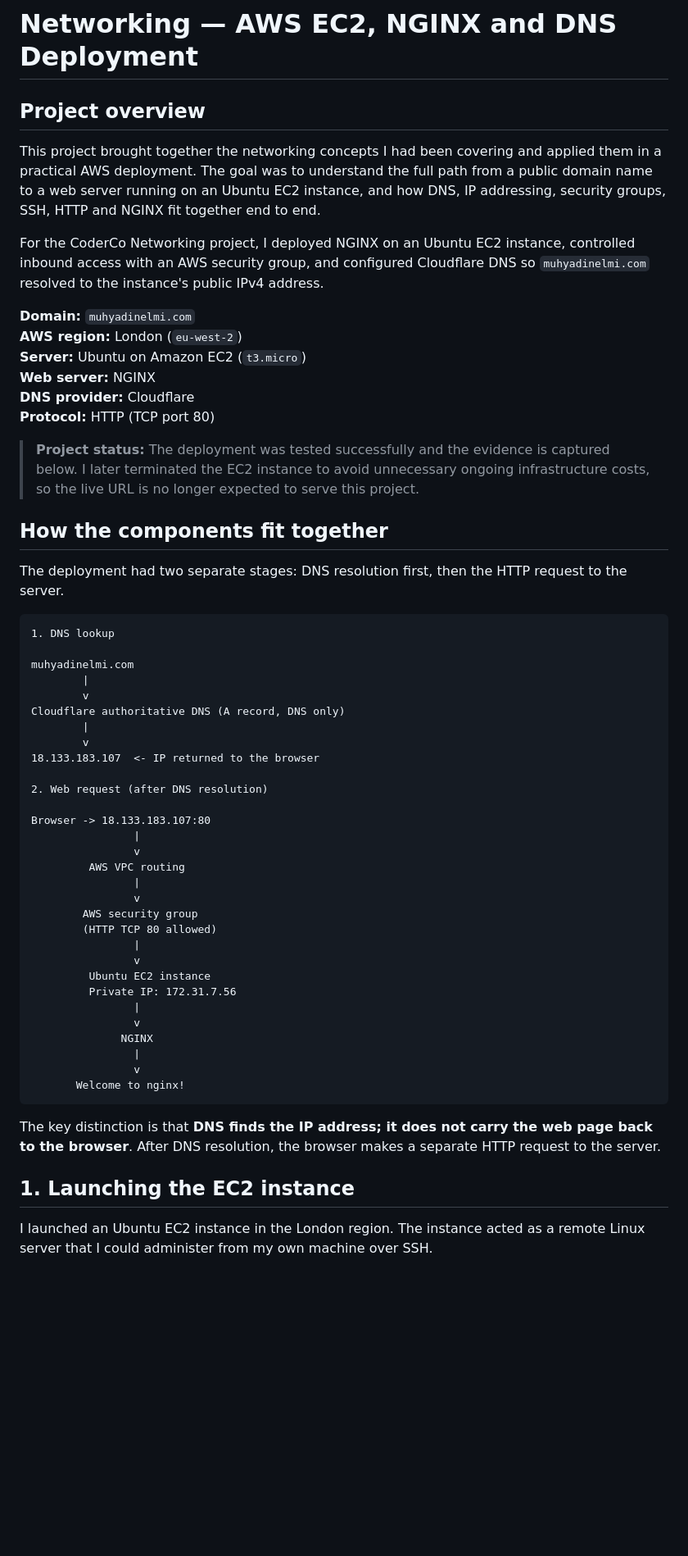
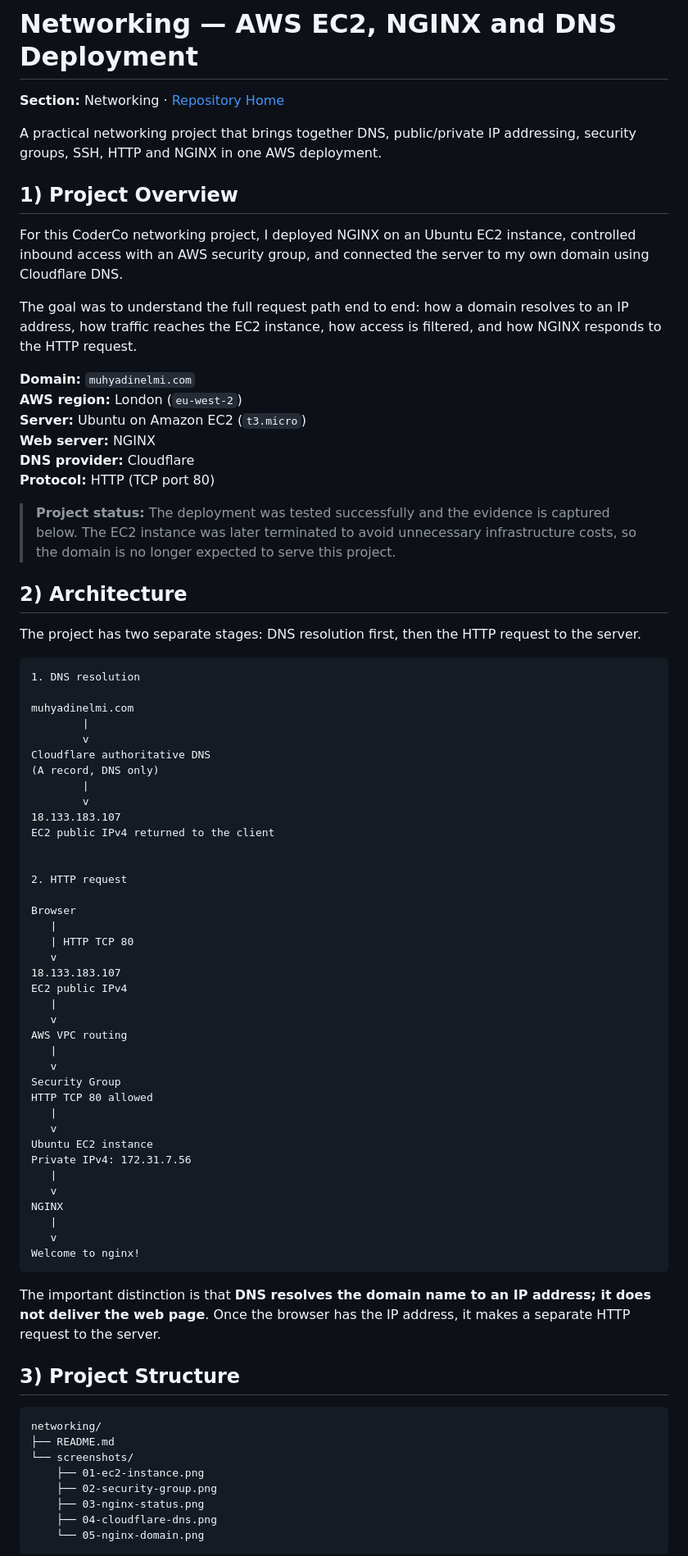
Before and after one commit to muhayadindev-dev/DevOps_Learning-, a Markdown page: networking/README.md, the part around one of its changes. Shown at 82% size. GitHub-like rendering; blank space fills up the shorter version.

Commit message:
Restructure networking README to match project documentation style

````diff
--- a/networking/README.md
+++ b/networking/README.md
@@ -1,10 +1,14 @@
 # Networking — AWS EC2, NGINX and DNS Deployment
 
-## Project overview
+**Section:** Networking · [Repository Home](../README.md)
 
-This project brought together the networking concepts I had been covering and applied them in a practical AWS deployment. The goal was to understand the full path from a public domain name to a web server running on an Ubuntu EC2 instance, and how DNS, IP addressing, security groups, SSH, HTTP and NGINX fit together end to end.
+A practical networking project that brings together DNS, public/private IP addressing, security groups, SSH, HTTP and NGINX in one AWS deployment.
 
-For the CoderCo Networking project, I deployed NGINX on an Ubuntu EC2 instance, controlled inbound access with an AWS security group, and configured Cloudflare DNS so `muhyadinelmi.com` resolved to the instance's public IPv4 address.
+## 1) Project Overview
+
+For this CoderCo networking project, I deployed NGINX on an Ubuntu EC2 instance, controlled inbound access with an AWS security group, and connected the server to my own domain using Cloudflare DNS.
+
+The goal was to understand the full request path end to end: how a domain resolves to an IP address, how traffic reaches the EC2 instance, how access is filtered, and how NGINX responds to the HTTP request.
 
 **Domain:** `muhyadinelmi.com`
 **AWS region:** London (`eu-west-2`)
@@ -13,48 +17,65 @@ For the CoderCo Networking project, I deployed NGINX on an Ubuntu EC2 instance,
 **DNS provider:** Cloudflare
 **Protocol:** HTTP (TCP port 80)
 
-> **Project status:** The deployment was tested successfully and the evidence is captured below. I later terminated the EC2 instance to avoid unnecessary ongoing infrastructure costs, so the live URL is no longer expected to serve this project.
+> **Project status:** The deployment was tested successfully and the evidence is captured below. The EC2 instance was later terminated to avoid unnecessary infrastructure costs, so the domain is no longer expected to serve this project.
 
-## How the components fit together
+## 2) Architecture
 
-The deployment had two separate stages: DNS resolution first, then the HTTP request to the server.
+The project has two separate stages: DNS resolution first, then the HTTP request to the server.
 
 ```text
-1. DNS lookup
+1. DNS resolution
 
 muhyadinelmi.com
         |
         v
-Cloudflare authoritative DNS (A record, DNS only)
+Cloudflare authoritative DNS
+(A record, DNS only)
         |
         v
-18.133.183.107  <- IP returned to the browser
+18.133.183.107
+EC2 public IPv4 returned to the client
 
-2. Web request (after DNS resolution)
 
-Browser -> 18.133.183.107:80
-                |
-                v
-         AWS VPC routing
-                |
-                v
-        AWS security group
-        (HTTP TCP 80 allowed)
-                |
-                v
-         Ubuntu EC2 instance
-         Private IP: 172.31.7.56
-                |
-                v
-              NGINX
-                |
-                v
-       Welcome to nginx!
+2. HTTP request
+
+Browser
+   |
+   | HTTP TCP 80
+   v
+18.133.183.107
+EC2 public IPv4
+   |
+   v
+AWS VPC routing
+   |
+   v
+Security Group
+HTTP TCP 80 allowed
+   |
+   v
+Ubuntu EC2 instance
+Private IPv4: 172.31.7.56
+   |
+   v
+NGINX
+   |
+   v
+Welcome to nginx!
 ```
 
-The key distinction is that **DNS finds the IP address; it does not carry the web page back to the browser**. After DNS resolution, the browser makes a separate HTTP request to the server.
+The important distinction is that **DNS resolves the domain name to an IP address; it does not deliver the web page**. Once the browser has the IP address, it makes a separate HTTP request to the server.
 
-## 1. Launching the EC2 instance
+## 3) Project Structure
 
-I launched an Ubuntu EC2 instance in the London region. The instance acted as a remote Linux server that I could administer from my own machine over SSH.
+```text
+networking/
+├── README.md
+└── screenshots/
+    ├── 01-ec2-instance.png
+    ├── 02-security-group.png
+    ├── 03-nginx-status.png
+    ├── 04-cloudflare-dns.png
+    └── 05-nginx-domain.png
+```
 
````
Also changed, not shown: other parts of networking/README.md (+101 -50 lines).
